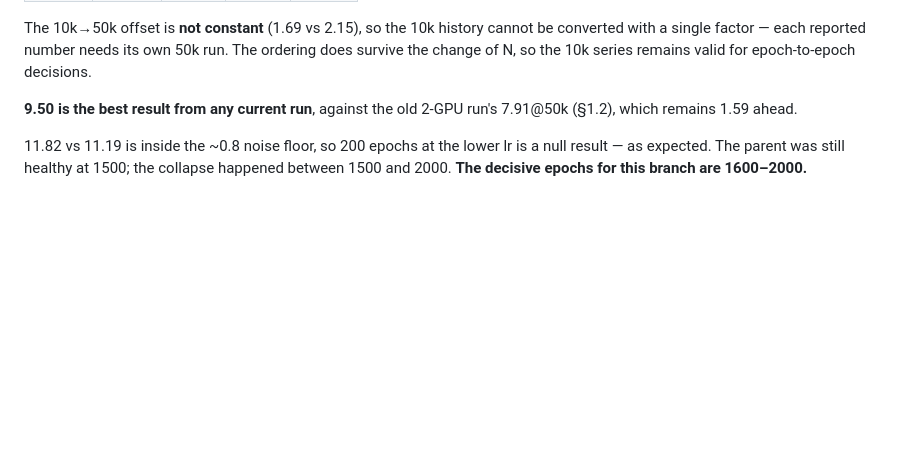
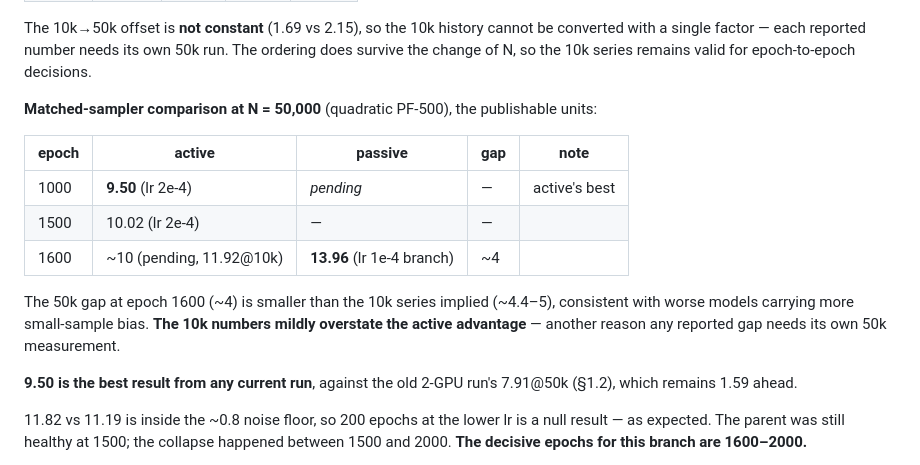
Before and after one commit to svaikunt/Activediffusion, a Markdown page: CIFAR10/FID_RESULTS.md, the part around the change. GitHub-like rendering; blank space fills up the shorter version.

Commit message:
Record passive 1600 at N=50k (13.96) and the 50k comparison table
Co-Authored-By: Claude Opus 5 (1M context) <noreply@anthropic.com>

```diff
--- a/CIFAR10/FID_RESULTS.md
+++ b/CIFAR10/FID_RESULTS.md
@@ -497,6 +497,18 @@ writers, and file truncation were all ruled out.
 The 10k→50k offset is **not constant** (1.69 vs 2.15), so the 10k history cannot be
 converted with a single factor — each reported number needs its own 50k run. The ordering
 does survive the change of N, so the 10k series remains valid for epoch-to-epoch decisions.
+
+**Matched-sampler comparison at N = 50,000** (quadratic PF-500), the publishable units:
+
+| epoch | active | passive | gap | note |
+|-------|--------|---------|-----|------|
+| 1000  | **9.50** (lr 2e-4) | _pending_ | — | active's best |
+| 1500  | 10.02 (lr 2e-4) | — | — | |
+| 1600  | ~10 (pending, 11.92@10k) | **13.96** (lr 1e-4 branch) | ~4 | |
+
+The 50k gap at epoch 1600 (~4) is smaller than the 10k series implied (~4.4–5), consistent
+with worse models carrying more small-sample bias. **The 10k numbers mildly overstate the
+active advantage** — another reason any reported gap needs its own 50k measurement.
 
 **9.50 is the best result from any current run**, against the old 2-GPU run's 7.91@50k
 (§1.2), which remains 1.59 ahead.
```
